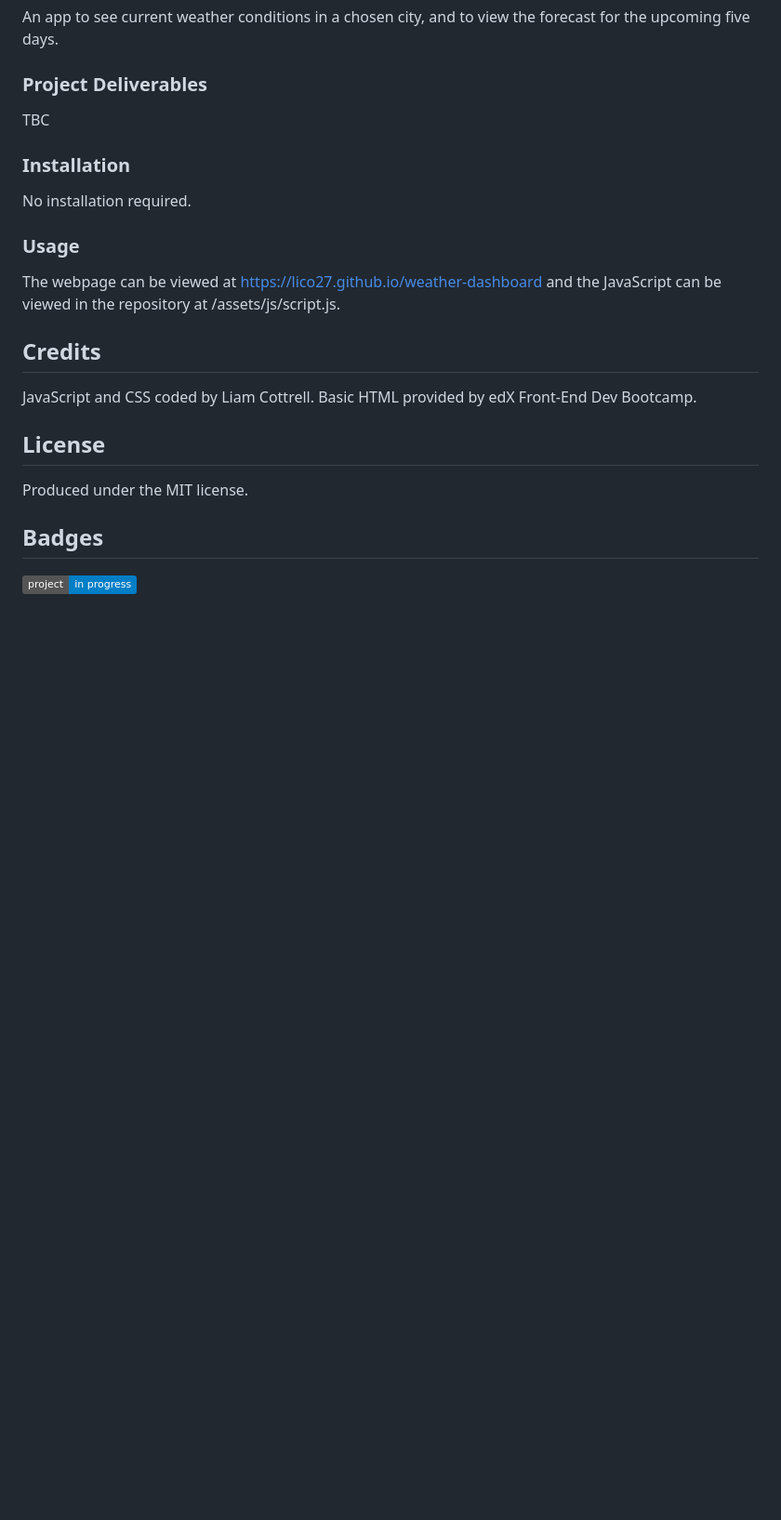
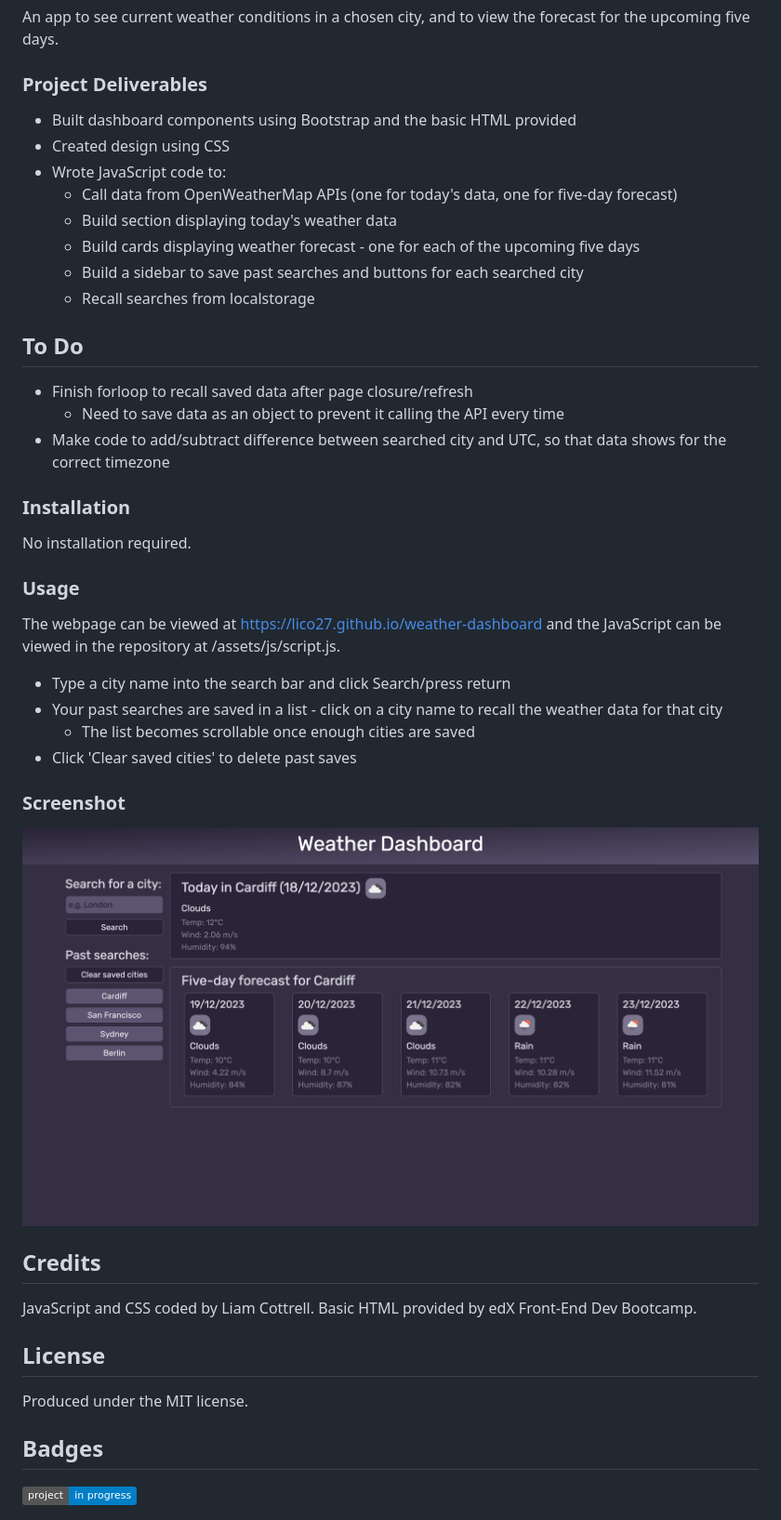
Before and after one commit to lico27/weather-dashboard, a Markdown page: README.md, the part around the change. Shown: that part at 93% size. Rendered like a GitHub page; pictures changed too: assets/img/screenshot.png (added); badges without logos; blank space fills up the shorter version.

```diff
--- a/README.md
+++ b/README.md
@@ -4,10 +4,19 @@
 An app to see current weather conditions in a chosen city, and to view the forecast for the upcoming five days.
 
 ### Project Deliverables
-<!-- - Used financial records stored in an array
-- Wrote code to calculate the:
-  - Total number of months -->
-TBC
+- Built dashboard components using Bootstrap and the basic HTML provided
+- Created design using CSS
+- Wrote JavaScript code to:
+  - Call data from OpenWeatherMap APIs (one for today's data, one for five-day forecast)
+  - Build section displaying today's weather data
+  - Build cards displaying weather forecast - one for each of the upcoming five days
+  - Build a sidebar to save past searches and buttons for each searched city
+  - Recall searches from localstorage
+
+## To Do
+- Finish forloop to recall saved data after page closure/refresh
+  - Need to save data as an object to prevent it calling the API every time
+- Make code to add/subtract difference between searched city and UTC, so that data shows for the correct timezone
 
 ### Installation
 No installation required.
@@ -15,9 +24,13 @@ No installation required.
 ### Usage
 The webpage can be viewed at https://lico27.github.io/weather-dashboard and the JavaScript can be viewed in the repository at /assets/js/script.js.
 
-<!--
+- Type a city name into the search bar and click Search/press return
+- Your past searches are saved in a list - click on a city name to recall the weather data for that city
+  - The list becomes scrollable once enough cities are saved
+- Click 'Clear saved cities' to delete past saves
+
 ### Screenshot
-![Screenshot of completed project](/screenshot.png) -->
+![Screenshot of completed project](assets/img/screenshot.png)
 
 ## Credits
 JavaScript and CSS coded by Liam Cottrell. Basic HTML provided by edX Front-End Dev Bootcamp.
```
Also changed, not shown: instructions.md (deleted, +0 -110 lines), assets/10-server-side-apis-challenge-demo.png (deleted), 2 other files.
